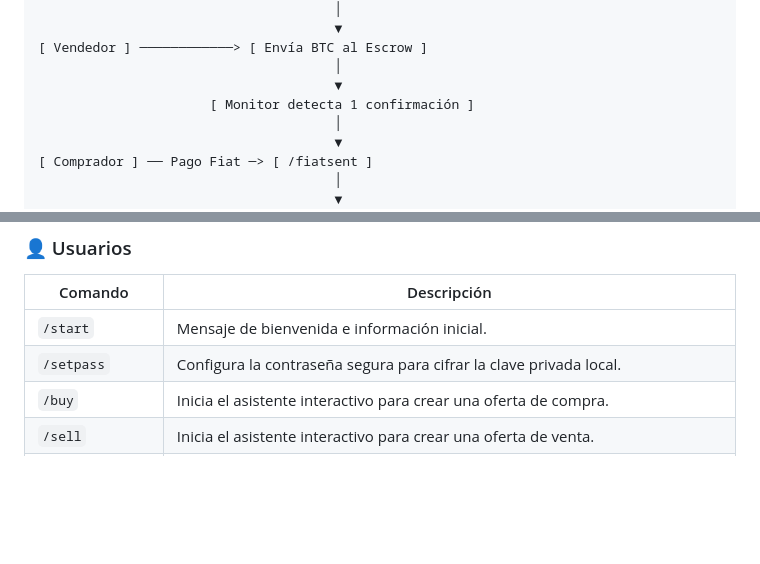
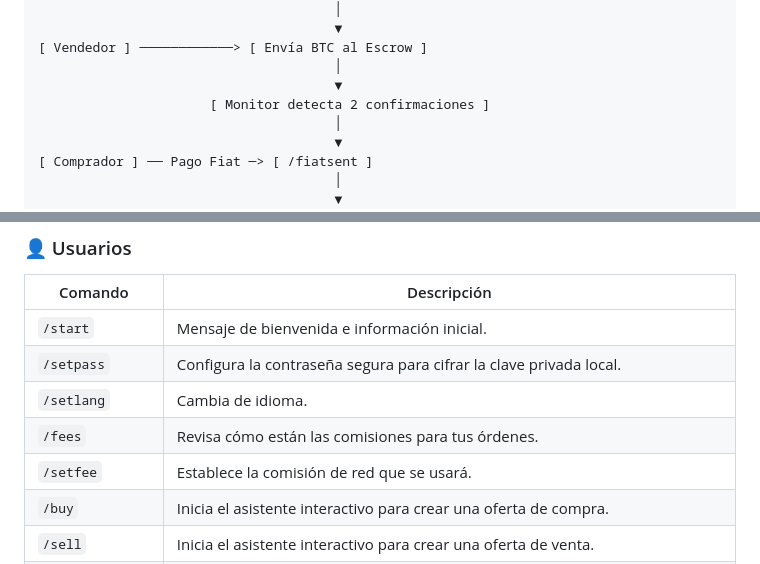
Before and after one commit to aBitP2P/bot, a Markdown page: README.md, 2 parts joined by grey strips. GitHub-like rendering; blank space fills up the shorter version.

Commit message:
chore: update README

```diff
--- a/README.md
+++ b/README.md
@@ -40,7 +40,7 @@
 [ Vendedor ] ────────────> [ Envía BTC al Escrow ]
                                       │
                                       ▼
-                      [ Monitor detecta 1 confirmación ]
+                      [ Monitor detecta 2 confirmaciones ]
                                       │
                                       ▼
 [ Comprador ] ── Pago Fiat ─> [ /fiatsent ]
@@ -119,6 +119,9 @@ DATABASE_URL="mysql://user:pass@host:3306/dbname?ssl={\"rejectUnauthorized\":tru
 |---|---|
 | `/start` | Mensaje de bienvenida e información inicial. |
 | `/setpass` | Configura la contraseña segura para cifrar la clave privada local. |
+| `/setlang` | Cambia de idioma. |
+| `/fees` | Revisa cómo están las comisiones para tus órdenes. |
+| `/setfee` | Establece la comisión de red que se usará. |
 | `/buy` | Inicia el asistente interactivo para crear una oferta de compra. |
 | `/sell` | Inicia el asistente interactivo para crear una oferta de venta. |
 | `/listorders` | Muestra un listado de las órdenes activas del usuario. |
```
